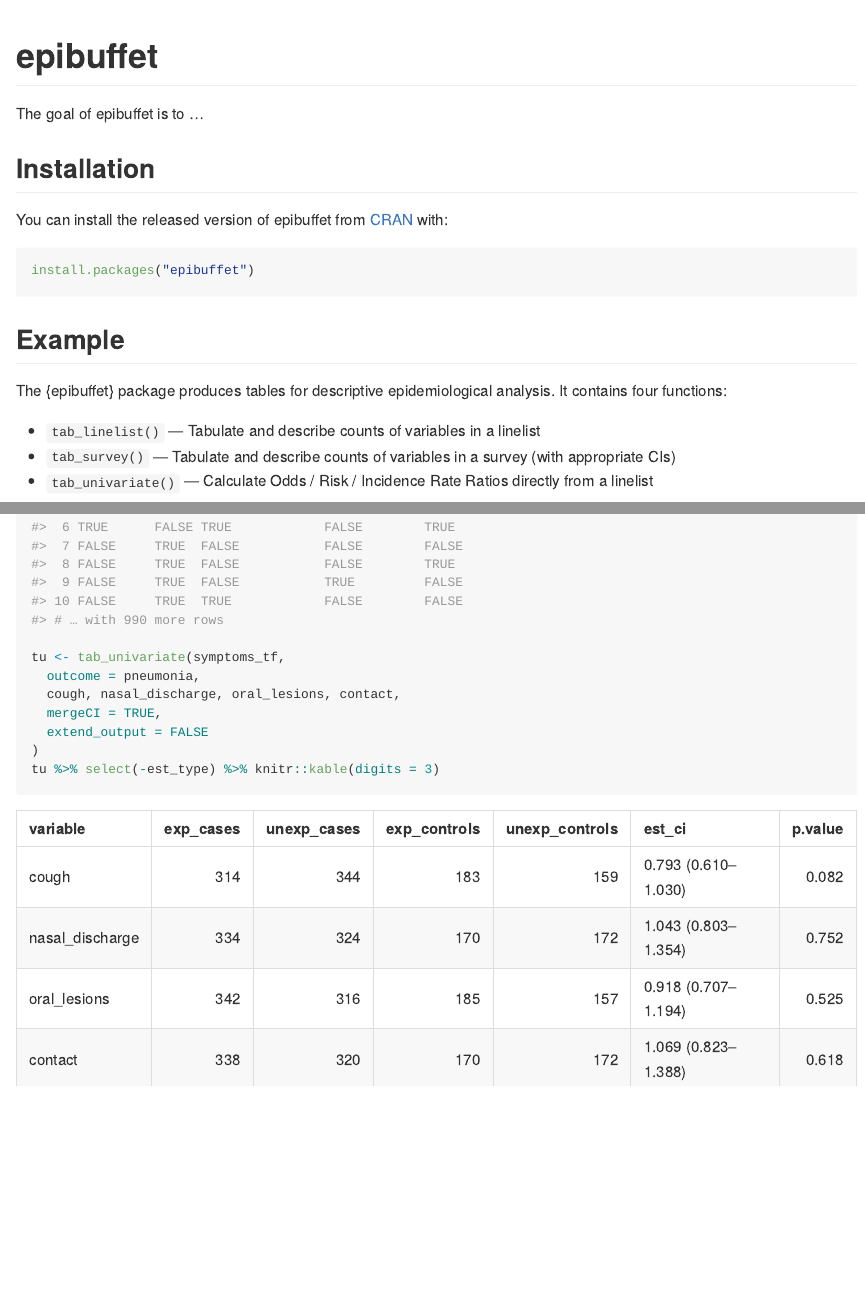
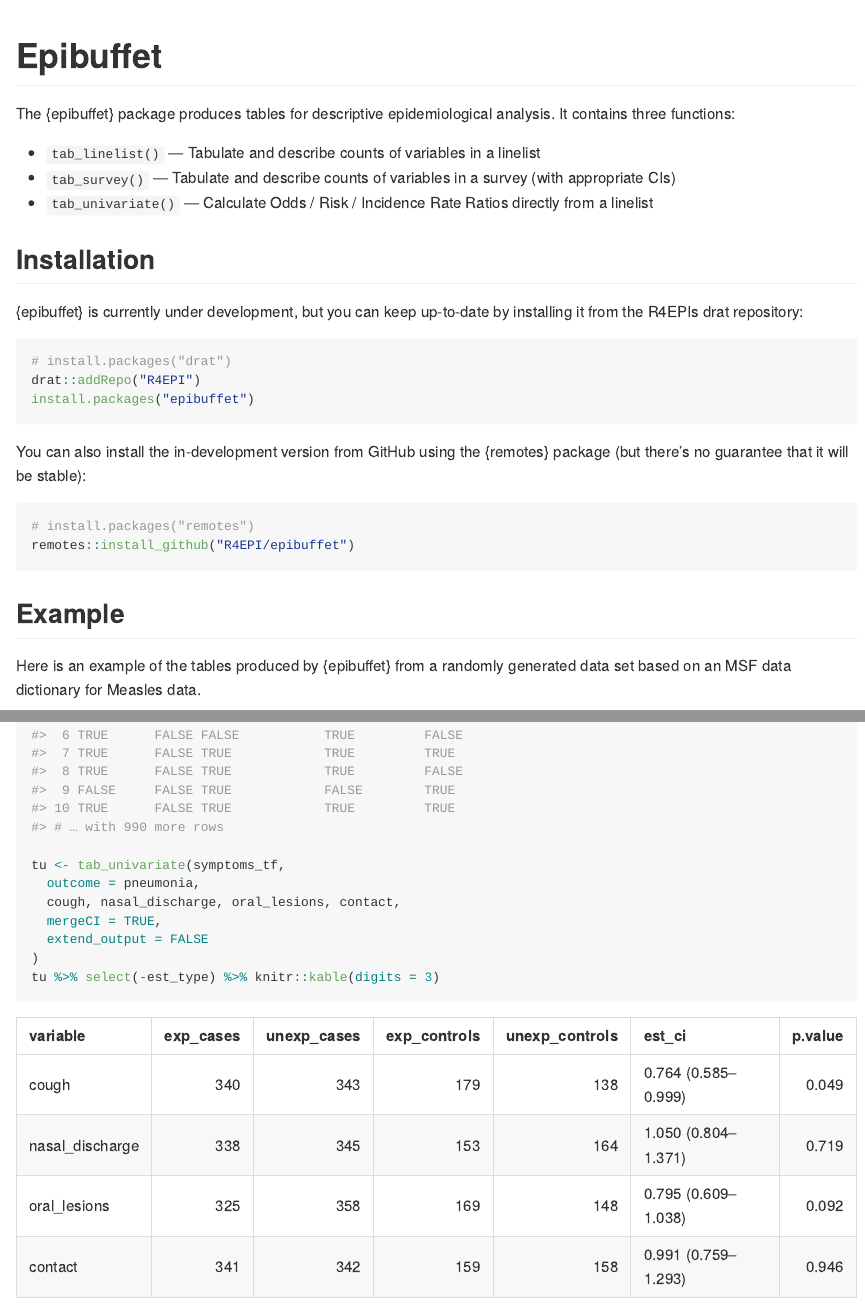
Before and after one commit to R4EPI/epitabulate, an R Markdown document (README.Rmd): the page in a window 1100 px wide, from its top, and a second part further down, joined at a grey line. The pictures show the output file README.md that the author committed with the source, drawn offline in the style of GitHub; badge pictures from the web are left out.

Commit message:
update DESCRIPTION, update README

````diff
--- a/README.Rmd
+++ b/README.Rmd
@@ -1,4 +1,5 @@
 ---
+title: "Epibuffet"
 output: github_document
 ---
 
@@ -13,8 +14,6 @@
 )
 ```
 
-# epibuffet
-
 <!-- badges: start -->
 [![Lifecycle: experimental](https://img.shields.io/badge/lifecycle-experimental-orange.svg)](https://www.tidyverse.org/lifecycle/#experimental)
 [![CRAN status](https://www.r-pkg.org/badges/version/epibuffet)](https://CRAN.R-project.org/package=epibuffet)
@@ -23,24 +22,37 @@
 [![Codecov test coverage](https://codecov.io/gh/R4EPI/epibuffet/branch/master/graph/badge.svg)](https://codecov.io/gh/R4EPI/epibuffet?branch=master)
 <!-- badges: end -->
 
-The goal of epibuffet is to ...
-
-## Installation
-
-You can install the released version of epibuffet from [CRAN](https://CRAN.R-project.org) with:
-
-``` r
-install.packages("epibuffet")
-```
-
-## Example
-
 The {epibuffet} package produces tables for descriptive epidemiological analysis.
-It contains four functions:
+It contains three functions:
 
  - `tab_linelist()` --- Tabulate and describe counts of variables in a linelist
  - `tab_survey()` --- Tabulate and describe counts of variables in a survey (with appropriate CIs)
  - `tab_univariate()` --- Calculate Odds / Risk / Incidence Rate Ratios directly from a linelist
+
+## Installation
+
+{epibuffet} is currently under development, but you can keep up-to-date by
+installing it from the R4EPIs drat repository:
+
+```{r eval = FALSE}
+# install.packages("drat")
+drat::addRepo("R4EPI")
+install.packages("epibuffet")
+```
+
+You can also install the in-development version from GitHub using the {remotes}
+package (but there's no guarantee that it will be stable):
+
+```{r eval = FALSE}
+# install.packages("remotes")
+remotes::install_github("R4EPI/epibuffet")
+```
+
+</details>
+## Example
+
+Here is an example of the tables produced by {epibuffet} from a randomly
+generated data set based on an MSF data dictionary for Measles data.
 
 ```{r example}
 library(msfdict)
````
Also changed, not shown: README.md, 1 other file.
